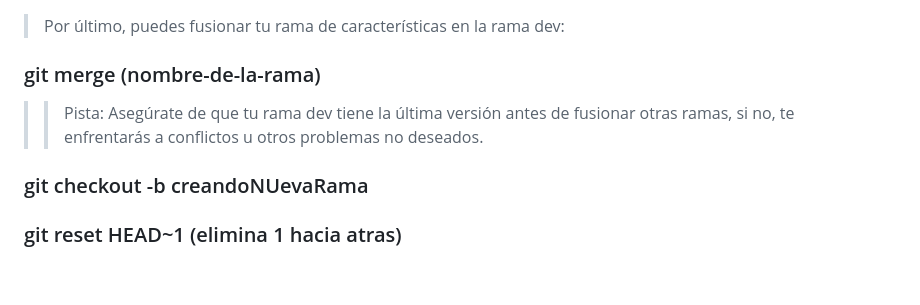
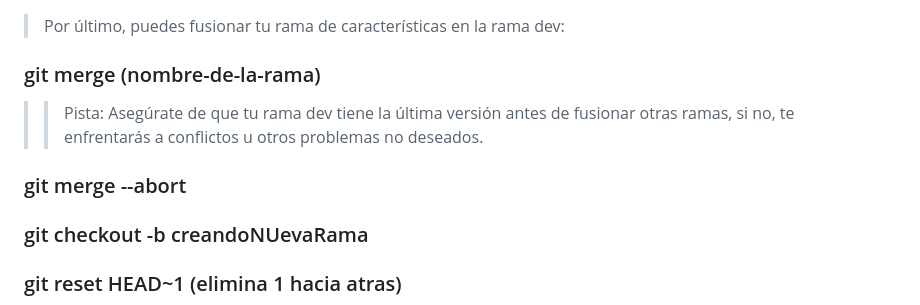
Before and after one commit to Camih1005/GIT-, a Markdown page: comandos.md, the part around one of its changes. GitHub-like rendering; blank space fills up the shorter version.

```diff
--- a/comandos.md
+++ b/comandos.md
@@ -154,6 +155,7 @@ commit generado con el git revert
 
 >>Pista: Asegúrate de que tu rama dev tiene la última versión antes de fusionar otras ramas, si no, te enfrentarás a conflictos u otros problemas no deseados.
 
+### git merge --abort
 ### git checkout -b creandoNUevaRama
 
 ### git reset HEAD~1  (elimina 1 hacia atras)
```
Also changed, not shown: other parts of comandos.md (+1 -0 lines).
